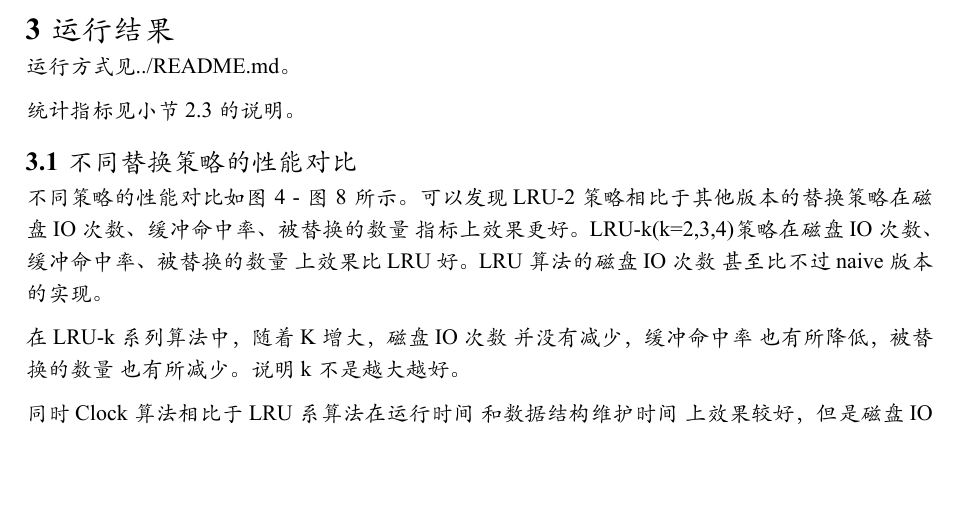
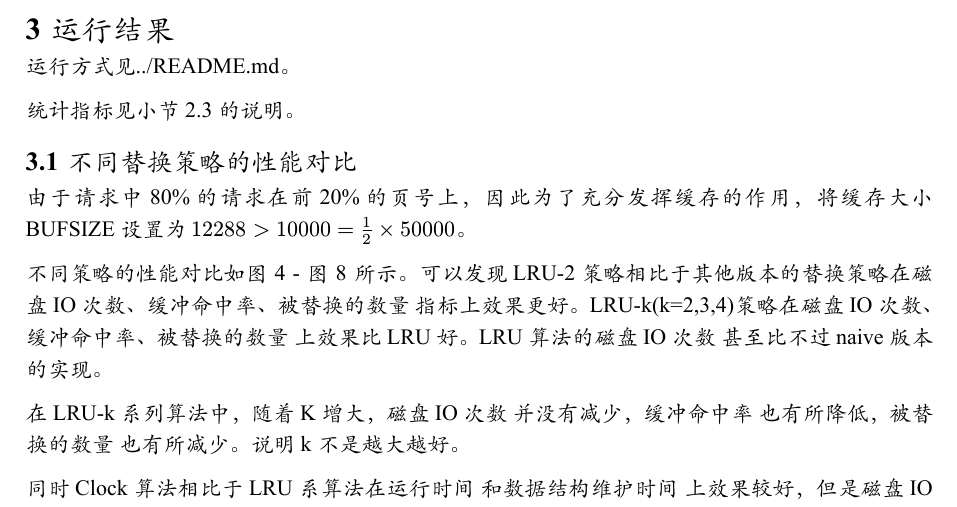
Before and after one commit to Lslightly/db-storage-buffer-manager, a Typst document (doc/report.typ): part of page 4 of 6, cut so that both start at the same text, the shorter picture padded with empty space. The pictures show the PDF file doc/report.pdf that the author committed with the source.

Commit message:
添加BUFSIZE选取说明

```diff
--- a/doc/report.typ
+++ b/doc/report.typ
@@ -157,6 +157,8 @@ caption: "BCB结构定义",
 
 == 不同替换策略的性能对比
 
+由于请求中80%的请求在前20%的页号上，因此为了充分发挥缓存的作用，将缓存大小BUFSIZE设置为 $12288 > 10000 = 1/2 times 50000$。
+
 不同策略的性能对比如@io12288 - @maintain12288 所示。可以发现LRU-2策略相比于其他版本的替换策略在#io、#hitRatio、#victimNum 指标上效果更好。LRU-k(k=2,3,4)策略在#io、#hitRatio、#victimNum 上效果比LRU好。LRU算法的#io 甚至比不过naive版本的实现。
 
 在LRU-k系列算法中，随着K增大，#io 并没有减少，#hitRatio 也有所降低，#victimNum 也有所减少。说明k不是越大越好。
```
Also changed, not shown: doc/report.pdf.
